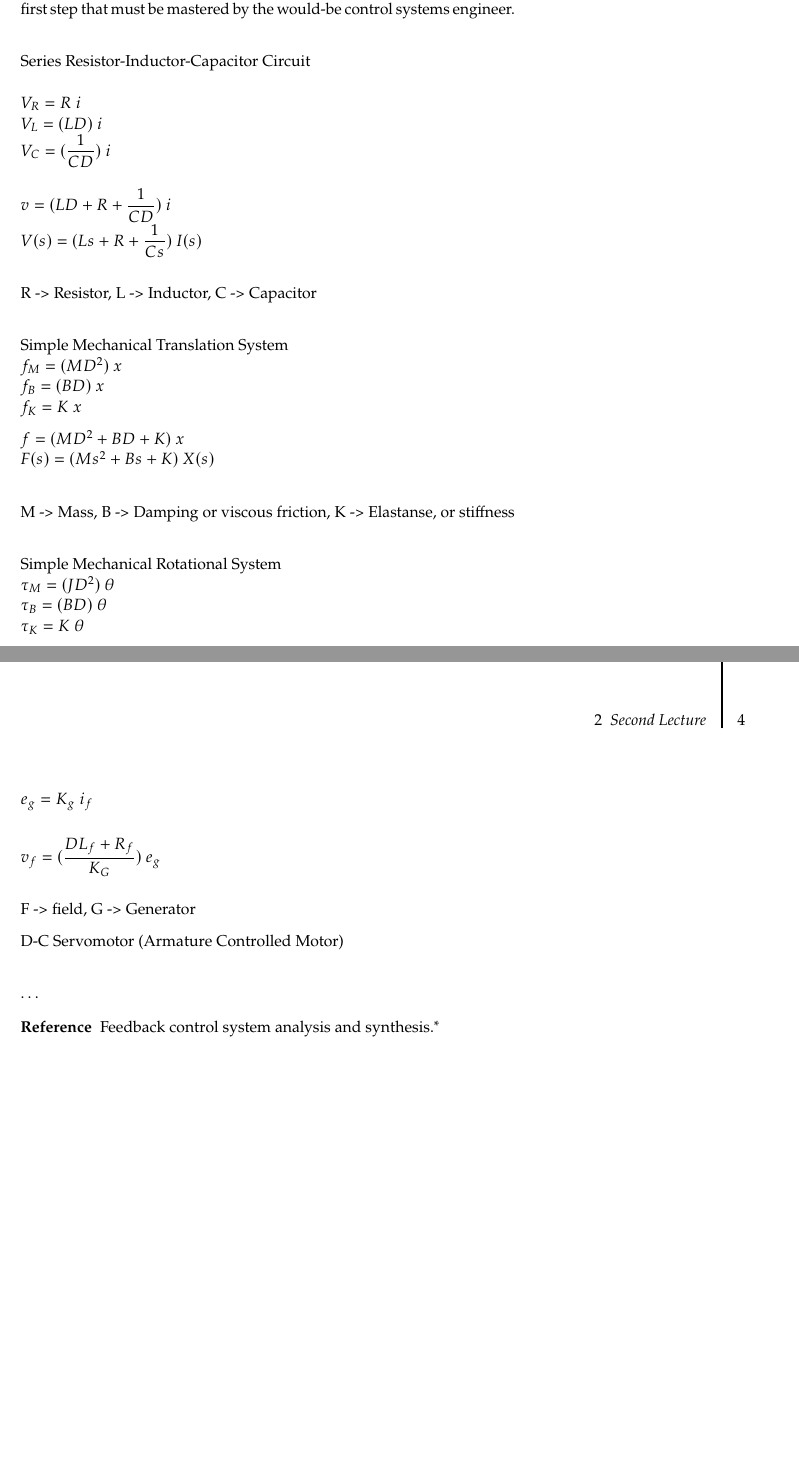
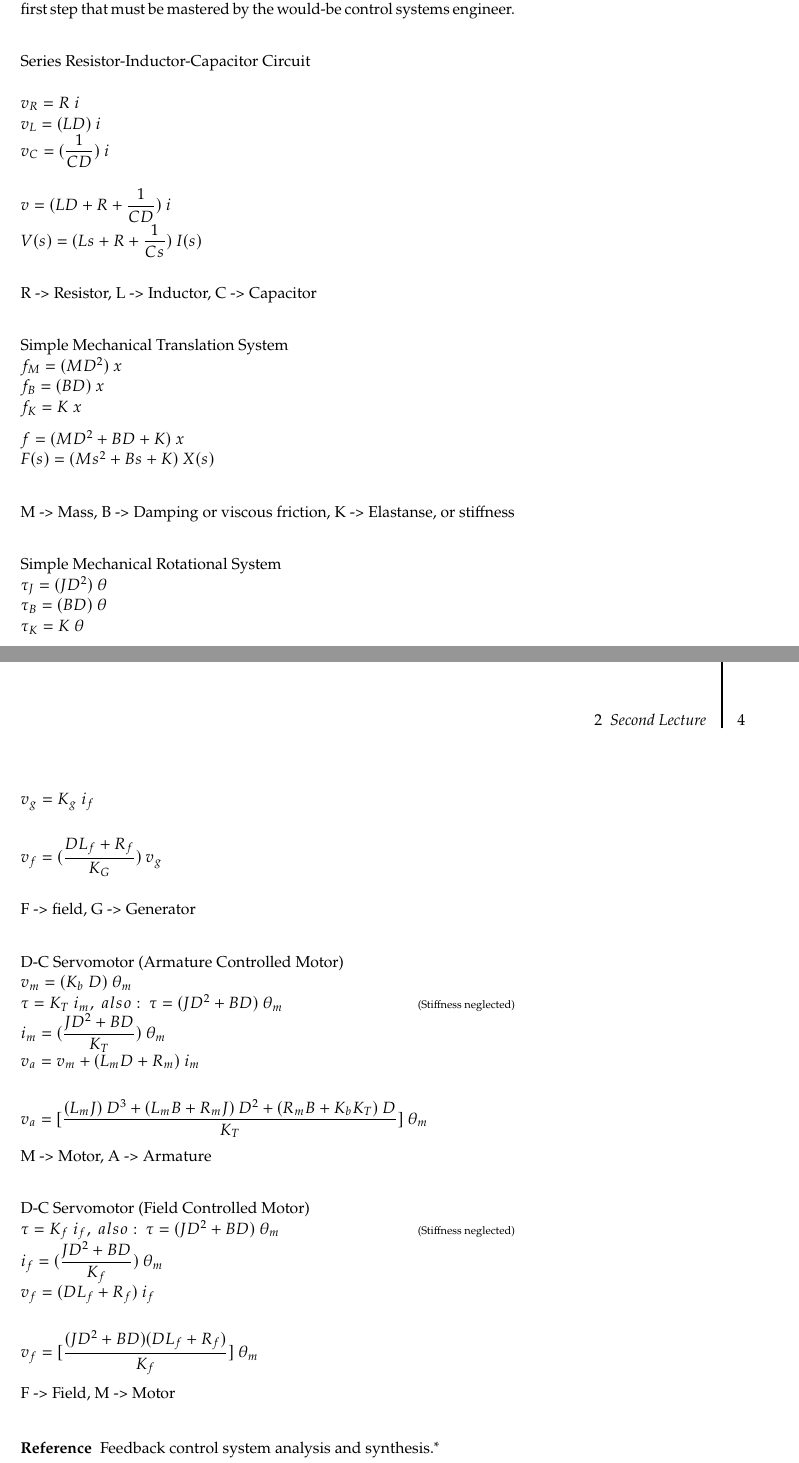
Before and after one commit to EngAhmedWaleed/Lectures-Collection, a LaTeX thesis (main.tex, which reads lectures/lec2.tex): two parts of pages 7 and 8 of 12, joined at a grey line, cut so that both start at the same text, the shorter picture padded with empty space. Compiled offline with pdfLaTeX; the source files are stored in an older character set and shown here as Unicode.

Commit message:
Diff. eq. done

```diff
--- a/lectures/lec2.tex
+++ b/lectures/lec2.tex
@@ -9,9 +9,9 @@ The purpose of this chapter is to present methods of writing the differntial equ
 This is the first step that must be mastered by the would-be control systems engineer.\\
 
 Series Resistor-Inductor-Capacitor Circuit\\ \\
-$V_R=R\ i$\\
-$V_L=(LD)\ i$\\
-$V_C=(\dfrac{1}{CD})\ i$\\
+$v_R = R\ i$\\
+$v_L = (LD)\ i$\\
+$v_C = (\dfrac{1}{CD})\ i$\\
 
 $v = (LD + R + \dfrac{1}{CD})\ i$\\
 $V(s) = (Ls + R + \dfrac{1}{Cs})\ I(s)$\\
@@ -29,9 +29,9 @@ $F(s) = (Ms^2+Bs+K)\ X(s)$\\
 M -> Mass, B -> Damping or viscous friction, K -> Elastanse, or stiffness\\
 
 Simple Mechanical Rotational System\\
-$\tau_M=(JD^2)\ \theta$\\
-$\tau_B=(BD)\ \theta$\\
-$\tau_K=K\ \theta$
+$\tau_J = (JD^2)\ \theta$\\
+$\tau_B = (BD)\ \theta$\\
+$\tau_K = K\ \theta$
 
 $\tau = (JD^2+BD+K)\ \theta$\\
 $T(s) = (Js^2+Bs+K)\ \Theta(s)$\\
@@ -39,16 +39,31 @@ $T(s) = (Js^2+Bs+K)\ \Theta(s)$\\
 J -> Moment of inertia, B -> Damping or viscous friction, K -> Elastanse, or stiffness\\
 
 Single-stage Rotating Amplifier (Field Controlled Generator)\\
-$v_f=(DL_f+R_f)\ i_f$\\
-$e_g=K_g\ i_f$\\
+$v_f = (DL_f+R_f)\ i_f$\\
+$v_g = K_g\ i_f$\\
 
-$v_f=(\dfrac{DL_f+R_f}{K_G})\ e_g$\\
+$v_f = (\dfrac{DL_f+R_f}{K_G})\ v_g$\\
 
-F -> field, G -> Generator
+F -> field, G -> Generator\\
 
 D-C Servomotor (Armature Controlled Motor)\\
+$v_m = (K_b\ D)\ \theta_m$\\
+$\tau = K_T\ i_m,\ also:\  \tau = (JD^2+BD)\ \theta_m$ \note{Stiffness neglected}\\	%--> ãßÑÑÉ
+$i_m = (\dfrac{JD^2+BD}{K_T})\ \theta_m$\\
+$v_a = v_m + (L_m D+R_m)\ i_m $\\
 
-\ldots
+$v_a = [\dfrac{(L_m J)\ D^3 + (L_m B+R_m J)\ D^2 + (R_m B + K_b K_T)\ D}{K_T}]\ \theta_m$
+
+M -> Motor, A -> Armature\\
+
+D-C Servomotor (Field Controlled Motor)\\
+$\tau = K_f\ i_f,\ also:\  \tau = (JD^2+BD)\ \theta_m$ \note{Stiffness neglected}\\	%--> ãßÑÑÉ
+$i_f = (\dfrac{JD^2+BD}{K_f})\ \theta_m$\\
+$v_f = (DL_f+R_f)\ i_f$\\	%--> ãßÑÑÉ
+
+$v_f = [\dfrac{(JD^2+BD)(DL_f+R_f)}{K_f}]\ \theta_m$
+
+F -> Field, M -> Motor\\
 
 
 \begin{description}
```
Also changed, not shown: Cont.LecG.pdf, lectures/lec2.tex (6 more changed lines), 3 other files.
